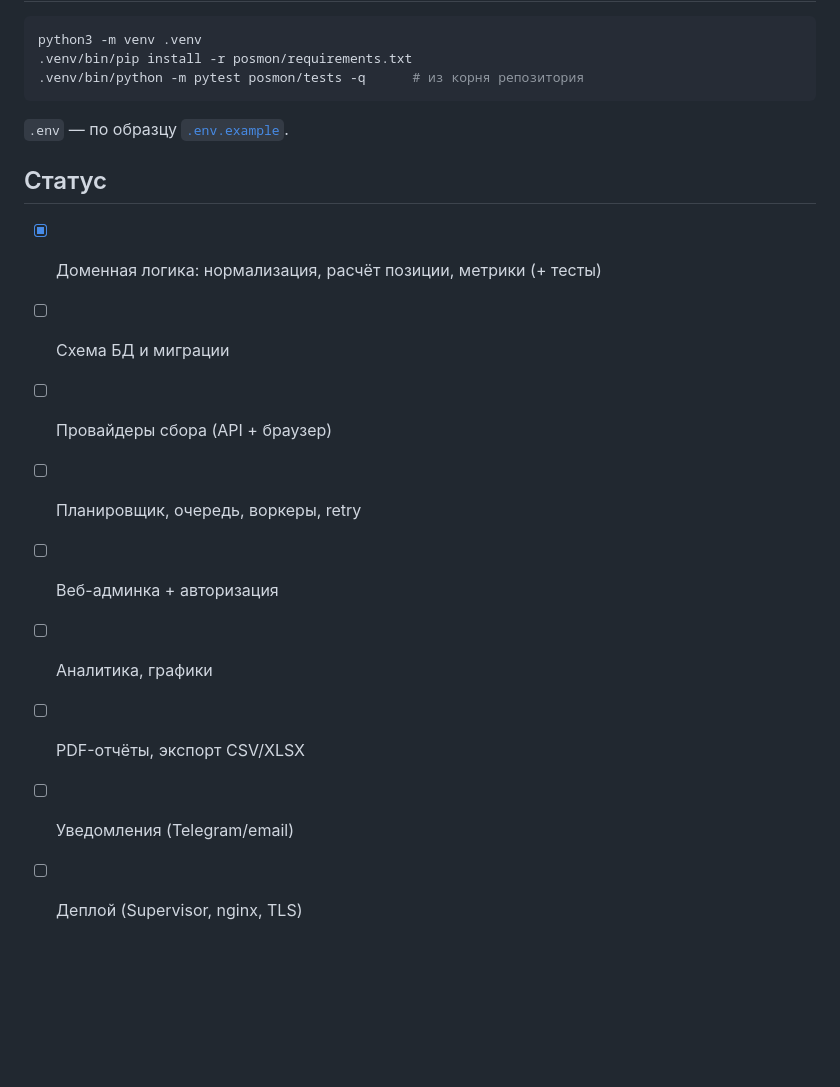
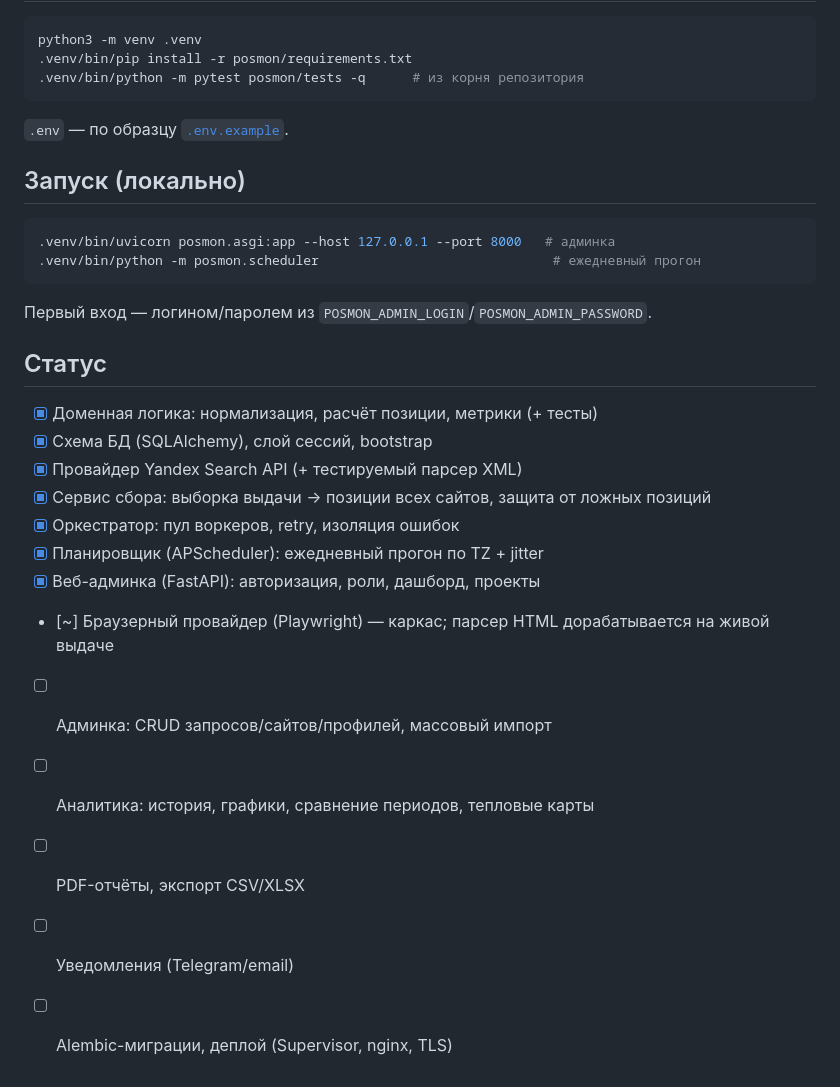
Before and after one commit to svistoff/Claude, a Markdown page: posmon/README.md, the part around the change. Drawn GitHub-style; blank space fills up the shorter version.

Commit message:
docs(posmon): актуализация статуса и инструкции запуска
Co-Authored-By: Claude Opus 4.8 <noreply@anthropic.com>
Claude-Session: https://claude.ai/code/session_011HKSBGWJnQ2Vo97THAhsHA

````diff
--- a/posmon/README.md
+++ b/posmon/README.md
@@ -52,14 +52,27 @@ python3 -m venv .venv
 
 `.env` — по образцу [`.env.example`](.env.example).
 
+## Запуск (локально)
+
+```bash
+.venv/bin/uvicorn posmon.asgi:app --host 127.0.0.1 --port 8000   # админка
+.venv/bin/python -m posmon.scheduler                              # ежедневный прогон
+```
+
+Первый вход — логином/паролем из `POSMON_ADMIN_LOGIN`/`POSMON_ADMIN_PASSWORD`.
+
 ## Статус
 
 - [x] Доменная логика: нормализация, расчёт позиции, метрики (+ тесты)
-- [ ] Схема БД и миграции
-- [ ] Провайдеры сбора (API + браузер)
-- [ ] Планировщик, очередь, воркеры, retry
-- [ ] Веб-админка + авторизация
-- [ ] Аналитика, графики
+- [x] Схема БД (SQLAlchemy), слой сессий, bootstrap
+- [x] Провайдер Yandex Search API (+ тестируемый парсер XML)
+- [x] Сервис сбора: выборка выдачи → позиции всех сайтов, защита от ложных позиций
+- [x] Оркестратор: пул воркеров, retry, изоляция ошибок
+- [x] Планировщик (APScheduler): ежедневный прогон по TZ + jitter
+- [x] Веб-админка (FastAPI): авторизация, роли, дашборд, проекты
+- [~] Браузерный провайдер (Playwright) — каркас; парсер HTML дорабатывается на живой выдаче
+- [ ] Админка: CRUD запросов/сайтов/профилей, массовый импорт
+- [ ] Аналитика: история, графики, сравнение периодов, тепловые карты
 - [ ] PDF-отчёты, экспорт CSV/XLSX
 - [ ] Уведомления (Telegram/email)
-- [ ] Деплой (Supervisor, nginx, TLS)
+- [ ] Alembic-миграции, деплой (Supervisor, nginx, TLS)
````
